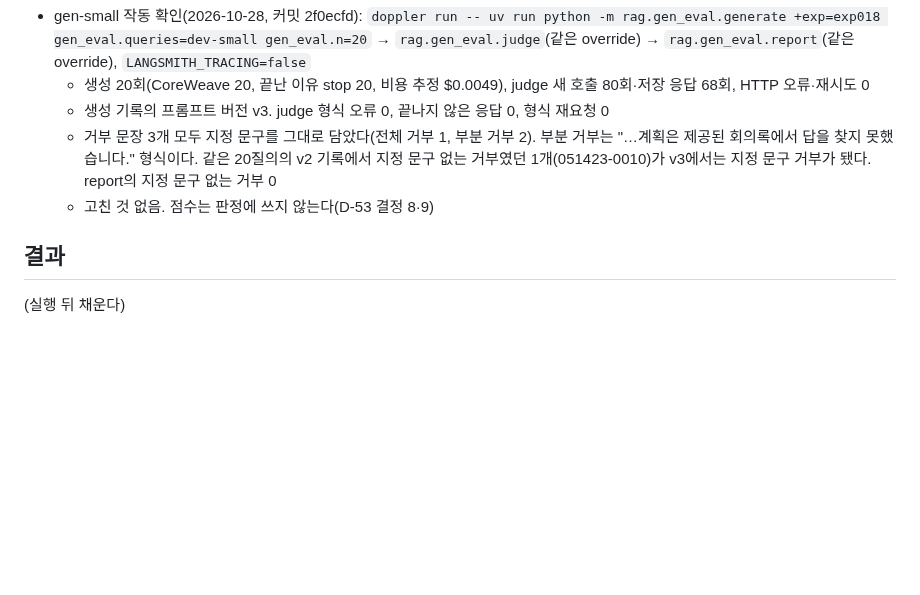
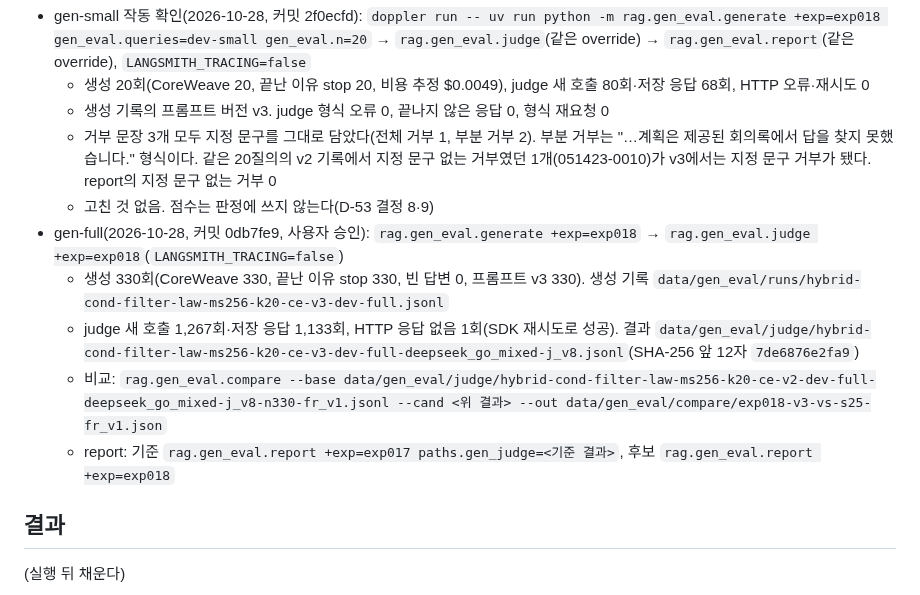
Before and after one commit to buzziru/meet-rag, a Markdown page: docs/experiments/EXP-018.md, the part around the change. Rendered like a GitHub page; blank space fills up the shorter version.

Commit message:
exp: EXP-018 gen-full 실행 기록
Co-Authored-By: Claude Opus 5.5 <noreply@anthropic.com>

```diff
--- a/docs/experiments/EXP-018.md
+++ b/docs/experiments/EXP-018.md
@@ -72,6 +72,11 @@ SPEC "생성 단계 평가 > 판정"(D-53)을 그대로 옮긴다. 기준값은
   - 생성 기록의 프롬프트 버전 v3. judge 형식 오류 0, 끝나지 않은 응답 0, 형식 재요청 0
   - 거부 문장 3개 모두 지정 문구를 그대로 담았다(전체 거부 1, 부분 거부 2). 부분 거부는 "…계획은 제공된 회의록에서 답을 찾지 못했습니다." 형식이다. 같은 20질의의 v2 기록에서 지정 문구 없는 거부였던 1개(051423-0010)가 v3에서는 지정 문구 거부가 됐다. report의 지정 문구 없는 거부 0
   - 고친 것 없음. 점수는 판정에 쓰지 않는다(D-53 결정 8·9)
+- gen-full(2026-10-28, 커밋 0db7fe9, 사용자 승인): `rag.gen_eval.generate +exp=exp018` → `rag.gen_eval.judge +exp=exp018`(`LANGSMITH_TRACING=false`)
+  - 생성 330회(CoreWeave 330, 끝난 이유 stop 330, 빈 답변 0, 프롬프트 v3 330). 생성 기록 `data/gen_eval/runs/hybrid-cond-filter-law-ms256-k20-ce-v3-dev-full.jsonl`
+  - judge 새 호출 1,267회·저장 응답 1,133회, HTTP 응답 없음 1회(SDK 재시도로 성공). 결과 `data/gen_eval/judge/hybrid-cond-filter-law-ms256-k20-ce-v3-dev-full-deepseek_go_mixed-j_v8.jsonl`(SHA-256 앞 12자 `7de6876e2fa9`)
+  - 비교: `rag.gen_eval.compare --base data/gen_eval/judge/hybrid-cond-filter-law-ms256-k20-ce-v2-dev-full-deepseek_go_mixed-j_v8-n330-fr_v1.jsonl --cand <위 결과> --out data/gen_eval/compare/exp018-v3-vs-s25-fr_v1.json`
+  - report: 기준 `rag.gen_eval.report +exp=exp017 paths.gen_judge=<기준 결과>`, 후보 `rag.gen_eval.report +exp=exp018`
 
 ## 결과
 
```
